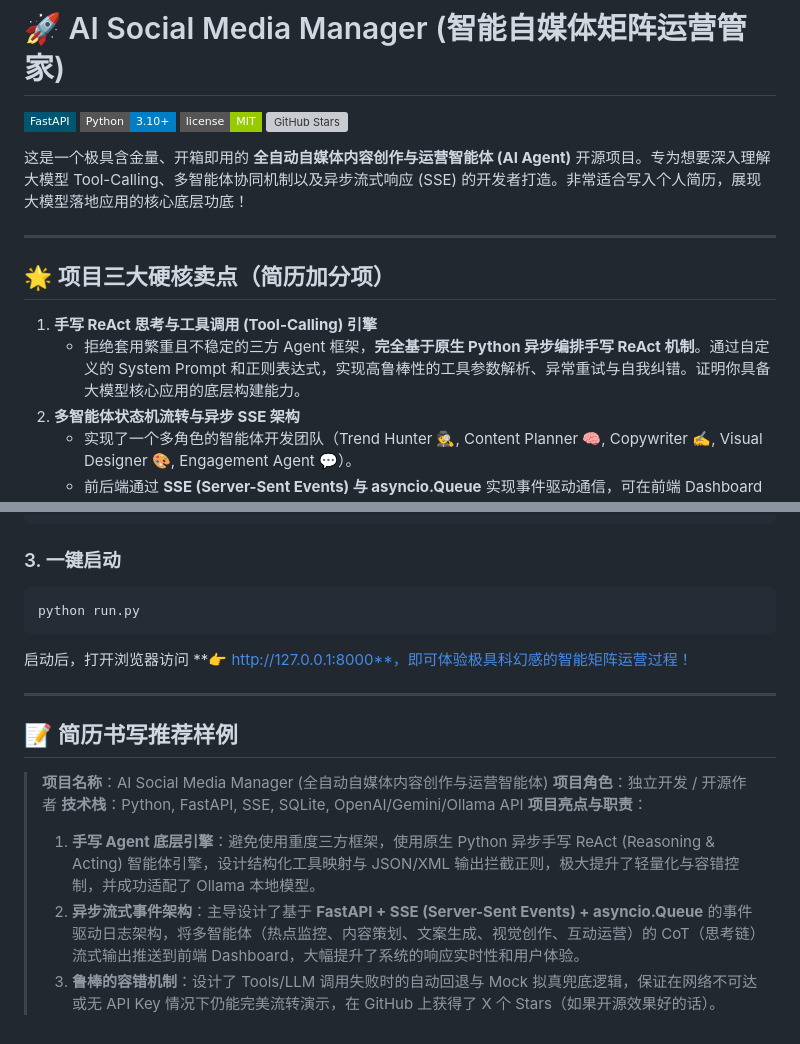
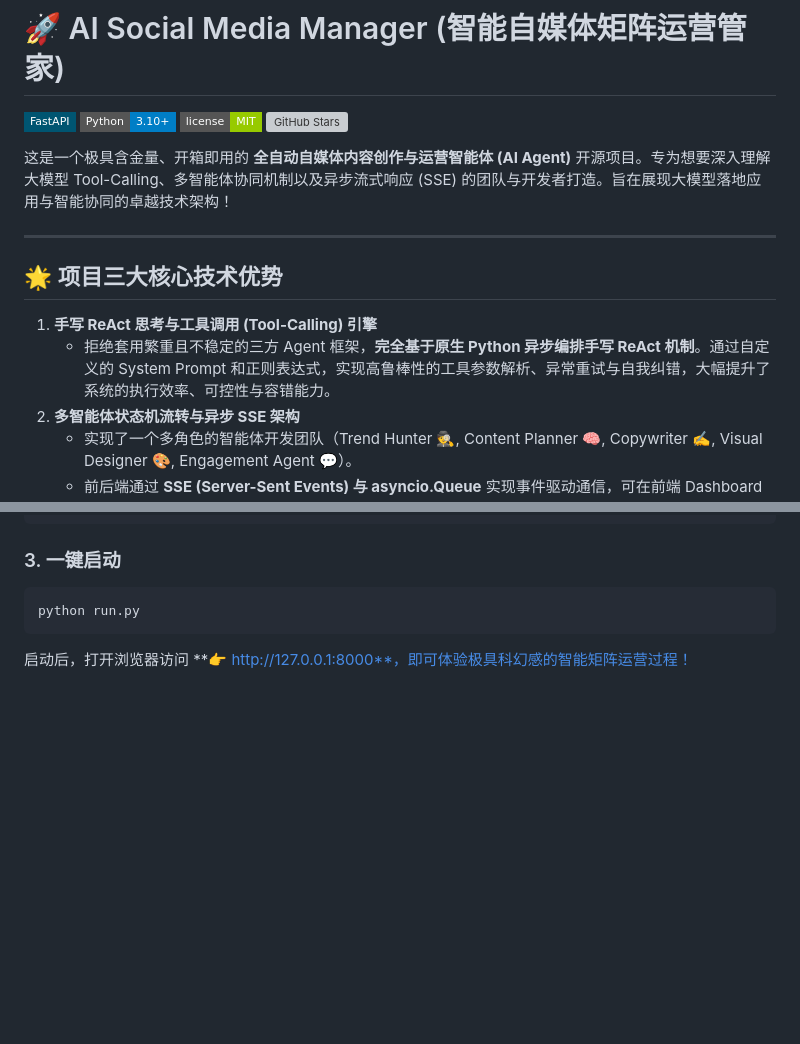
Before and after one commit to kai66681/ai-social-media-manager, a Markdown page: README.md, 2 parts joined by grey strips. Drawn GitHub-style; badges without logos; blank space fills up the shorter version; grey boxes are pictures that could not be loaded.

Commit message:
docs: polish README.md and update project advantages

````diff
--- a/README.md
+++ b/README.md
@@ -5,14 +5,14 @@
 [![License MIT](https://img.shields.io/badge/license-MIT-green?style=flat-square)](LICENSE)
 [![GitHub Stars](https://img.shields.io/github/stars/yourusername/ai-social-media-manager?style=flat-square&label=Stars)](https://github.com/yourusername/ai-social-media-manager)
 
-这是一个极具含金量、开箱即用的 **全自动自媒体内容创作与运营智能体 (AI Agent)** 开源项目。专为想要深入理解大模型 Tool-Calling、多智能体协同机制以及异步流式响应 (SSE) 的开发者打造。非常适合写入个人简历，展现大模型落地应用的核心底层功底！
+这是一个极具含金量、开箱即用的 **全自动自媒体内容创作与运营智能体 (AI Agent)** 开源项目。专为想要深入理解大模型 Tool-Calling、多智能体协同机制以及异步流式响应 (SSE) 的团队与开发者打造。旨在展现大模型落地应用与智能协同的卓越技术架构！
 
 ---
 
-## 🌟 项目三大硬核卖点（简历加分项）
+## 🌟 项目三大核心技术优势
 
 1. **手写 ReAct 思考与工具调用 (Tool-Calling) 引擎**
-   - 拒绝套用繁重且不稳定的三方 Agent 框架，**完全基于原生 Python 异步编排手写 ReAct 机制**。通过自定义的 System Prompt 和正则表达式，实现高鲁棒性的工具参数解析、异常重试与自我纠错。证明你具备大模型核心应用的底层构建能力。
+   - 拒绝套用繁重且不稳定的三方 Agent 框架，**完全基于原生 Python 异步编排手写 ReAct 机制**。通过自定义的 System Prompt 和正则表达式，实现高鲁棒性的工具参数解析、异常重试与自我纠错，大幅提升了系统的执行效率、可控性与容错能力。
 2. **多智能体状态机流转与异步 SSE 架构**
    - 实现了一个多角色的智能体开发团队（Trend Hunter 🕵️, Content Planner 🧠, Copywriter ✍️, Visual Designer 🎨, Engagement Agent 💬）。
    - 前后端通过 **SSE (Server-Sent Events) 与 asyncio.Queue** 实现事件驱动通信，可在前端 Dashboard 中**像打字机一样实时看到每个 Agent 在想什么（CoT 思考轨迹）和调用工具的步骤**。
@@ -98,15 +98,3 @@ LLM_MODEL=gpt-4o-mini
 python run.py
 ```
 启动后，打开浏览器访问 **👉 http://127.0.0.1:8000**，即可体验极具科幻感的智能矩阵运营过程！
-
----
-
-## 📝 简历书写推荐样例
-
-> **项目名称**：AI Social Media Manager (全自动自媒体内容创作与运营智能体)
-> **项目角色**：独立开发 / 开源作者
-> **技术栈**：Python, FastAPI, SSE, SQLite, OpenAI/Gemini/Ollama API
-> **项目亮点与职责**：
-> 1. **手写 Agent 底层引擎**：避免使用重度三方框架，使用原生 Python 异步手写 ReAct (Reasoning & Acting) 智能体引擎，设计结构化工具映射与 JSON/XML 输出拦截正则，极大提升了轻量化与容错控制，并成功适配了 Ollama 本地模型。
-> 2. **异步流式事件架构**：主导设计了基于 **FastAPI + SSE (Server-Sent Events) + asyncio.Queue** 的事件驱动日志架构，将多智能体（热点监控、内容策划、文案生成、视觉创作、互动运营）的 CoT（思考链）流式输出推送到前端 Dashboard，大幅提升了系统的响应实时性和用户体验。
-> 3. **鲁棒的容错机制**：设计了 Tools/LLM 调用失败时的自动回退与 Mock 拟真兜底逻辑，保证在网络不可达或无 API Key 情况下仍能完美流转演示，在 GitHub 上获得了 X 个 Stars（如果开源效果好的话）。
````
